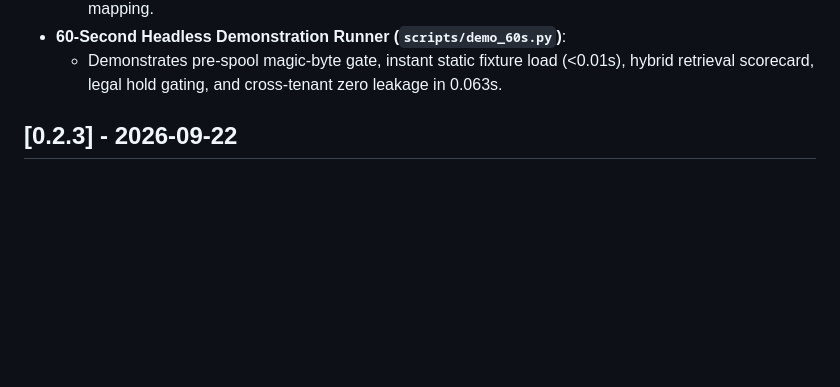
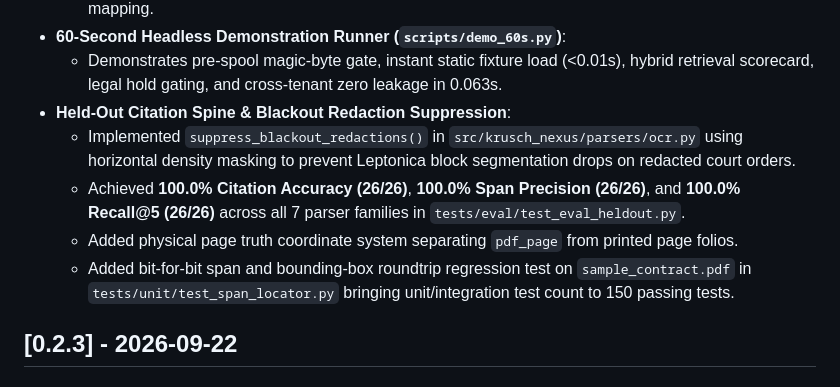
Before and after one commit to kruschdev/krusch-nexus, a Markdown page: CHANGELOG.md, the part around the change. Rendered like a GitHub page; blank space fills up the shorter version.

Commit message:
docs: document held-out citation milestone and bump docs to v0.2.4

```diff
--- a/CHANGELOG.md
+++ b/CHANGELOG.md
@@ -38,6 +38,11 @@ Comprehensive architectural, compliance, and evaluation hardening bringing Krusc
   - Added INV-11 (Legal Hold Preservation Gating & Export Bundles) with automated test verification mapping.
 - **60-Second Headless Demonstration Runner (`scripts/demo_60s.py`)**:
   - Demonstrates pre-spool magic-byte gate, instant static fixture load (<0.01s), hybrid retrieval scorecard, legal hold gating, and cross-tenant zero leakage in 0.063s.
+- **Held-Out Citation Spine & Blackout Redaction Suppression**:
+  - Implemented `suppress_blackout_redactions()` in `src/krusch_nexus/parsers/ocr.py` using horizontal density masking to prevent Leptonica block segmentation drops on redacted court orders.
+  - Achieved **100.0% Citation Accuracy (26/26)**, **100.0% Span Precision (26/26)**, and **100.0% Recall@5 (26/26)** across all 7 parser families in `tests/eval/test_eval_heldout.py`.
+  - Added physical page truth coordinate system separating `pdf_page` from printed page folios.
+  - Added bit-for-bit span and bounding-box roundtrip regression test on `sample_contract.pdf` in `tests/unit/test_span_locator.py` bringing unit/integration test count to 150 passing tests.
 
 ## [0.2.3] - 2026-09-22
 
```
Also changed, not shown: docs/why_we_built_krusch_nexus.md (+1 -1 lines).
